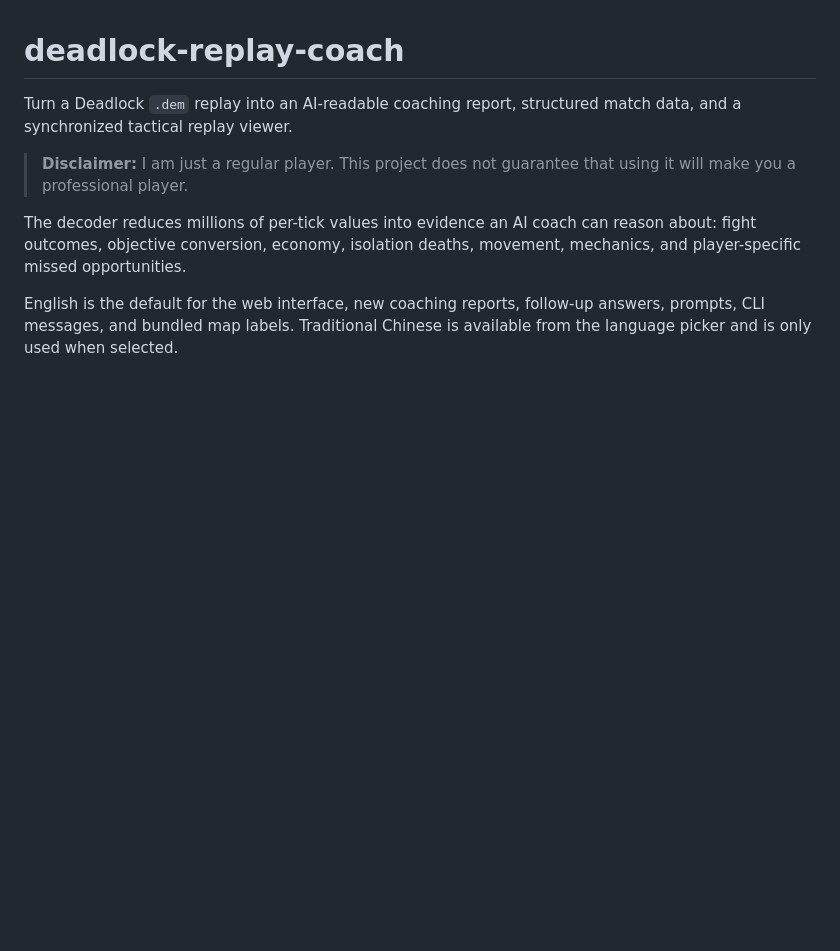
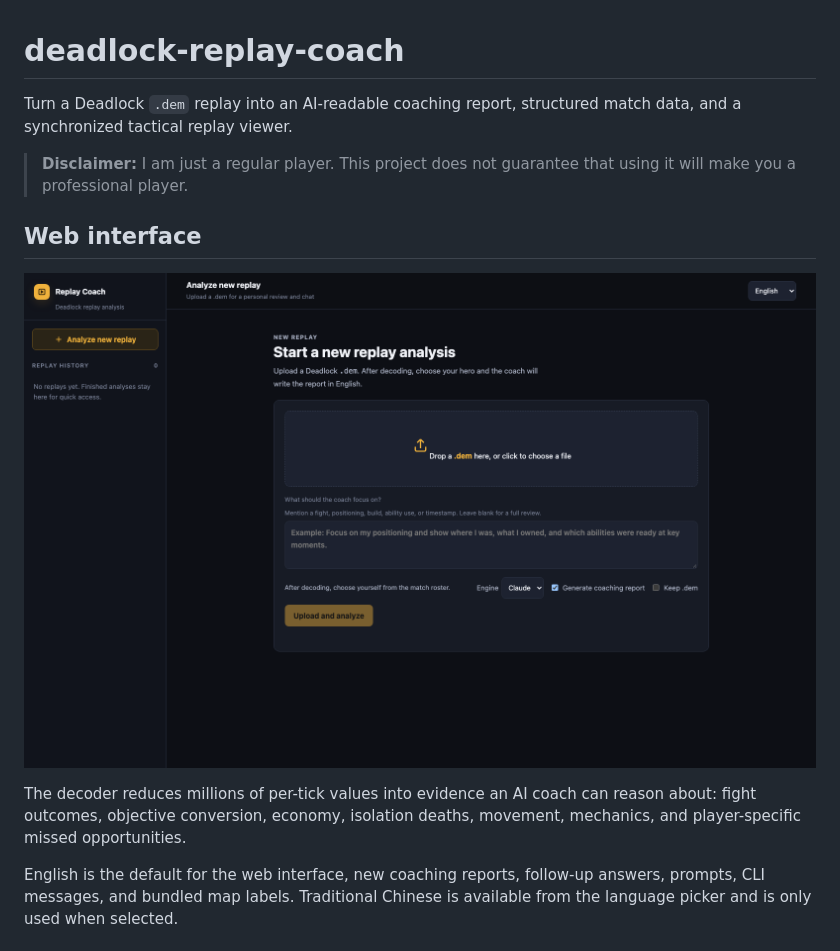
Before and after one commit to rex-ogre/deadlock-replay-coach, a Markdown page: README.md, the part around the change. Rendered like a GitHub page; pictures changed too: docs/images/upload-replay.png (added); blank space fills up the shorter version.

Commit message:
docs: add anonymous upload screenshot

```diff
--- a/README.md
+++ b/README.md
@@ -5,6 +5,10 @@ match data, and a synchronized tactical replay viewer.
 
 > **Disclaimer:** I am just a regular player. This project does not guarantee
 > that using it will make you a professional player.
+
+## Web interface
+
+![Upload a Deadlock replay for analysis](docs/images/upload-replay.png)
 
 The decoder reduces millions of per-tick values into evidence an AI coach can
 reason about: fight outcomes, objective conversion, economy, isolation deaths,
```
